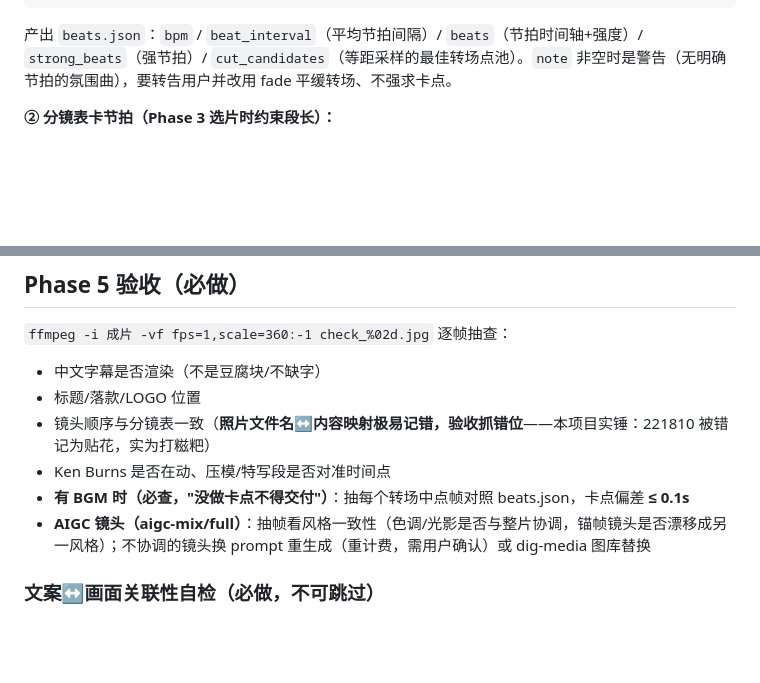
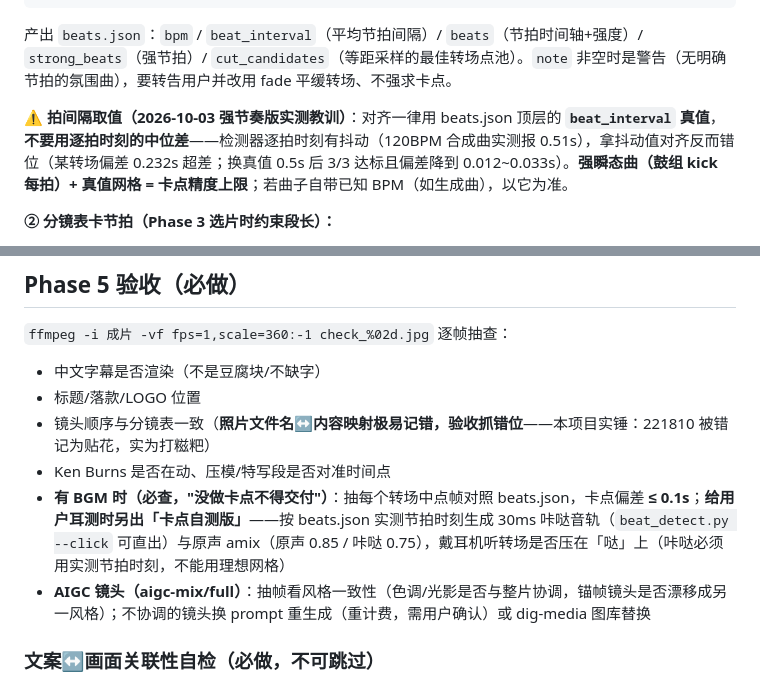
Before and after one commit to aispin/iskill-video-clipper, a Markdown page: SKILL.md, 2 parts joined by grey strips. Drawn GitHub-style; blank space fills up the shorter version.

Commit message:
docs: 卡点验收补「拍间隔用 beat_interval 真值（检测器逐拍有抖动）」+ 咔哒自测版耳测法

````diff
--- a/SKILL.md
+++ b/SKILL.md
@@ -126,6 +126,8 @@ $PY ~/.workbuddy/skills/iskill-music-beats/scripts/beat_detect.py <bgm文件> --
 ```
 
 产出 `beats.json`：`bpm` / `beat_interval`（平均节拍间隔）/ `beats`（节拍时间轴+强度）/ `strong_beats`（强节拍）/ `cut_candidates`（等距采样的最佳转场点池）。`note` 非空时是警告（无明确节拍的氛围曲），要转告用户并改用 fade 平缓转场、不强求卡点。
+
+**⚠️ 拍间隔取值（2026-10-03 强节奏版实测教训）**：对齐一律用 beats.json 顶层的 **`beat_interval` 真值**，**不要用逐拍时刻的中位差**——检测器逐拍时刻有抖动（120BPM 合成曲实测报 0.51s），拿抖动值对齐反而错位（某转场偏差 0.232s 超差；换真值 0.5s 后 3/3 达标且偏差降到 0.012~0.033s）。**强瞬态曲（鼓组 kick 每拍）+ 真值网格 = 卡点精度上限**；若曲子自带已知 BPM（如生成曲），以它为准。
 
 **② 分镜表卡节拍（Phase 3 选片时约束段长）：**
 
@@ -338,7 +340,7 @@ FFMPEG=$(/Users/lv/.workbuddy/binaries/python/envs/default/bin/python -c "import
 - 标题/落款/LOGO 位置
 - 镜头顺序与分镜表一致（**照片文件名↔内容映射极易记错，验收抓错位**——本项目实锤：221810 被错记为贴花，实为打糍粑）
 - Ken Burns 是否在动、压模/特写段是否对准时间点
-- **有 BGM 时（必查，"没做卡点不得交付"）**：抽每个转场中点帧对照 beats.json，卡点偏差 **≤ 0.1s**
+- **有 BGM 时（必查，"没做卡点不得交付"）**：抽每个转场中点帧对照 beats.json，卡点偏差 **≤ 0.1s**；**给用户耳测时另出「卡点自测版」**——按 beats.json 实测节拍时刻生成 30ms 咔哒音轨（`beat_detect.py --click` 可直出）与原声 amix（原声 0.85 / 咔哒 0.75），戴耳机听转场是否压在「哒」上（咔哒必须用实测节拍时刻，不能用理想网格）
 - **AIGC 镜头（aigc-mix/full）**：抽帧看风格一致性（色调/光影是否与整片协调，锚帧镜头是否漂移成另一风格）；不协调的镜头换 prompt 重生成（重计费，需用户确认）或 dig-media 图库替换
 
 ### 文案↔画面关联性自检（**必做，不可跳过**）
````
